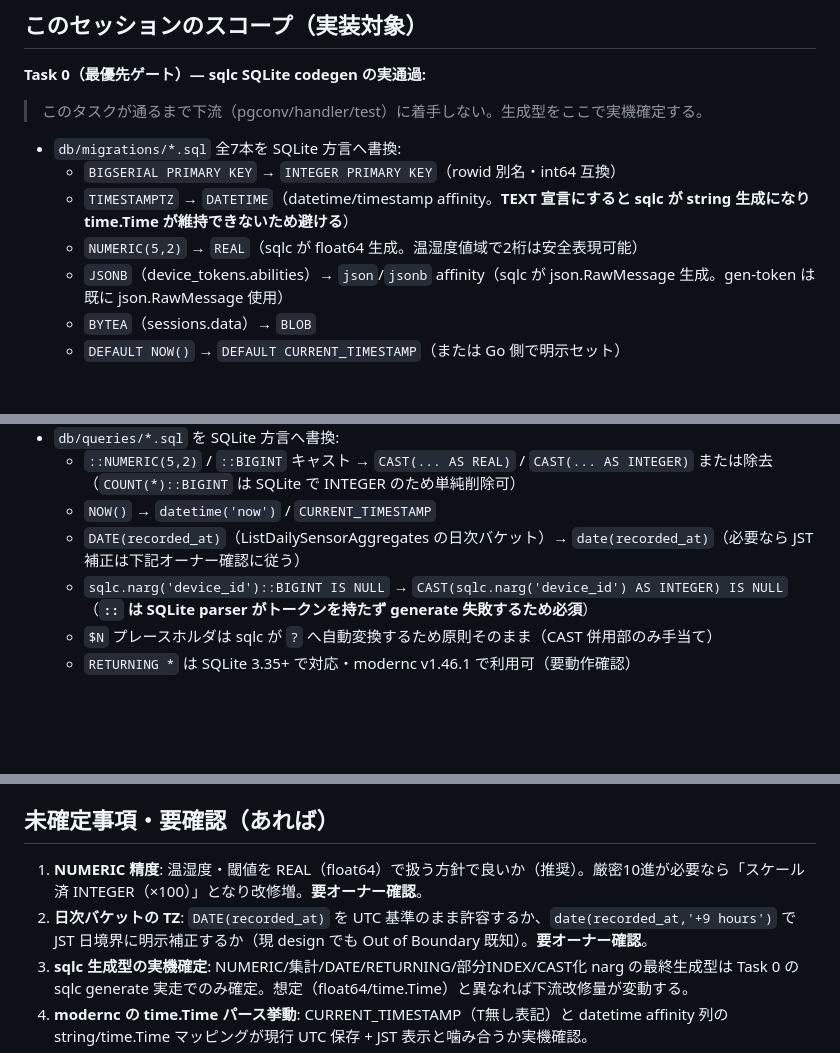
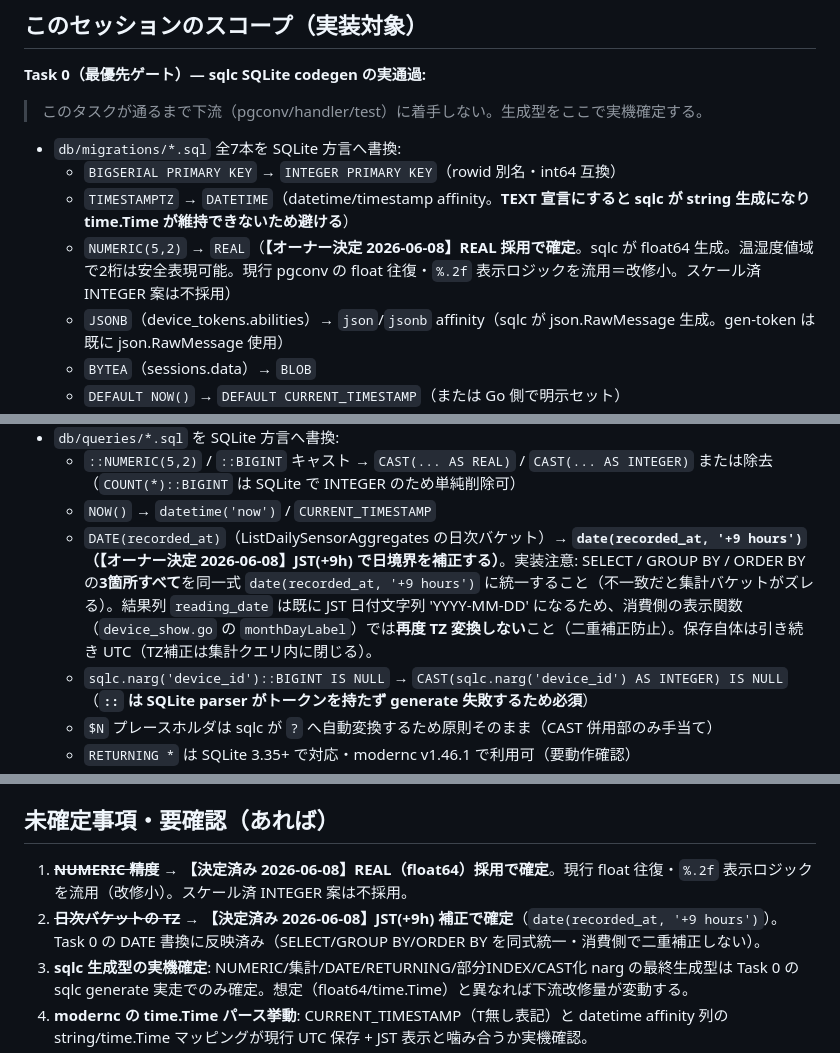
Before and after one commit to HiroshiKawano/go_iot, a Markdown page: 2cc_sdd/spec-init-prompts/session-09-sqlite-migration.md, 3 parts joined by grey strips. Drawn GitHub-style; blank space fills up the shorter version.

```diff
--- a/2cc_sdd/spec-init-prompts/session-09-sqlite-migration.md
+++ b/2cc_sdd/spec-init-prompts/session-09-sqlite-migration.md
@@ -37,7 +37,7 @@
 - `db/migrations/*.sql` 全7本を SQLite 方言へ書換:
   - `BIGSERIAL PRIMARY KEY` → `INTEGER PRIMARY KEY`（rowid 別名・int64 互換）
   - `TIMESTAMPTZ` → `DATETIME`（datetime/timestamp affinity。**TEXT 宣言にすると sqlc が string 生成になり time.Time が維持できないため避ける**）
-  - `NUMERIC(5,2)` → `REAL`（sqlc が float64 生成。温湿度値域で2桁は安全表現可能）
+  - `NUMERIC(5,2)` → `REAL`（**【オーナー決定 2026-06-08】REAL 採用で確定**。sqlc が float64 生成。温湿度値域で2桁は安全表現可能。現行 pgconv の float 往復・`%.2f` 表示ロジックを流用＝改修小。スケール済 INTEGER 案は不採用）
   - `JSONB`（device_tokens.abilities）→ `json`/`jsonb` affinity（sqlc が json.RawMessage 生成。gen-token は既に json.RawMessage 使用）
   - `BYTEA`（sessions.data）→ `BLOB`
   - `DEFAULT NOW()` → `DEFAULT CURRENT_TIMESTAMP`（または Go 側で明示セット）
@@ -47,7 +47,7 @@
 - `db/queries/*.sql` を SQLite 方言へ書換:
   - `::NUMERIC(5,2)` / `::BIGINT` キャスト → `CAST(... AS REAL)` / `CAST(... AS INTEGER)` または除去（`COUNT(*)::BIGINT` は SQLite で INTEGER のため単純削除可）
   - `NOW()` → `datetime('now')` / `CURRENT_TIMESTAMP`
-  - `DATE(recorded_at)`（ListDailySensorAggregates の日次バケット）→ `date(recorded_at)`（必要なら JST 補正は下記オーナー確認に従う）
+  - `DATE(recorded_at)`（ListDailySensorAggregates の日次バケット）→ **`date(recorded_at, '+9 hours')`（【オーナー決定 2026-06-08】JST(+9h) で日境界を補正する）**。実装注意: SELECT / GROUP BY / ORDER BY の**3箇所すべて**を同一式 `date(recorded_at, '+9 hours')` に統一すること（不一致だと集計バケットがズレる）。結果列 `reading_date` は既に JST 日付文字列 'YYYY-MM-DD' になるため、消費側の表示関数（`device_show.go` の `monthDayLabel`）では**再度 TZ 変換しない**こと（二重補正防止）。保存自体は引き続き UTC（TZ補正は集計クエリ内に閉じる）。
   - `sqlc.narg('device_id')::BIGINT IS NULL` → `CAST(sqlc.narg('device_id') AS INTEGER) IS NULL`（**`::` は SQLite parser がトークンを持たず generate 失敗するため必須**）
   - `$N` プレースホルダは sqlc が `?` へ自動変換するため原則そのまま（CAST 併用部のみ手当て）
   - `RETURNING *` は SQLite 3.35+ で対応・modernc v1.46.1 で利用可（要動作確認）
@@ -120,8 +120,8 @@
 
 ## 未確定事項・要確認（あれば）
 
-1. **NUMERIC 精度**: 温湿度・閾値を REAL（float64）で扱う方針で良いか（推奨）。厳密10進が必要なら「スケール済 INTEGER（×100）」となり改修増。**要オーナー確認**。
-2. **日次バケットの TZ**: `DATE(recorded_at)` を UTC 基準のまま許容するか、`date(recorded_at,'+9 hours')` で JST 日境界に明示補正するか（現 design でも Out of Boundary 既知）。**要オーナー確認**。
+1. ~~**NUMERIC 精度**~~ → **【決定済み 2026-06-08】REAL（float64）採用で確定**。現行 float 往復・`%.2f` 表示ロジックを流用（改修小）。スケール済 INTEGER 案は不採用。
+2. ~~**日次バケットの TZ**~~ → **【決定済み 2026-06-08】JST(+9h) 補正で確定**（`date(recorded_at, '+9 hours')`）。Task 0 の DATE 書換に反映済み（SELECT/GROUP BY/ORDER BY を同式統一・消費側で二重補正しない）。
 3. **sqlc 生成型の実機確定**: NUMERIC/集計/DATE/RETURNING/部分INDEX/CAST化 narg の最終生成型は Task 0 の sqlc generate 実走でのみ確定。想定（float64/time.Time）と異なれば下流改修量が変動する。
 4. **modernc の time.Time パース挙動**: CURRENT_TIMESTAMP（T無し表記）と datetime affinity 列の string/time.Time マッピングが現行 UTC 保存 + JST 表示と噛み合うか実機確認。
 5. **DATABASE_URL の扱い**: SQLite パスへ転用するか新キー（DB_PATH）を導入するか（.env.example/steering 整合）。デスクトップ向けの既定パス・必須env緩和は S10 に委ねる。
```
Also changed, not shown: 2cc_sdd/SQLite化・単一exe化_実現可能性調査.md (+5 -3 lines), 2cc_sdd/spec-init-prompts/session-10-desktop-exe-packaging.md (+3 -3 lines).
